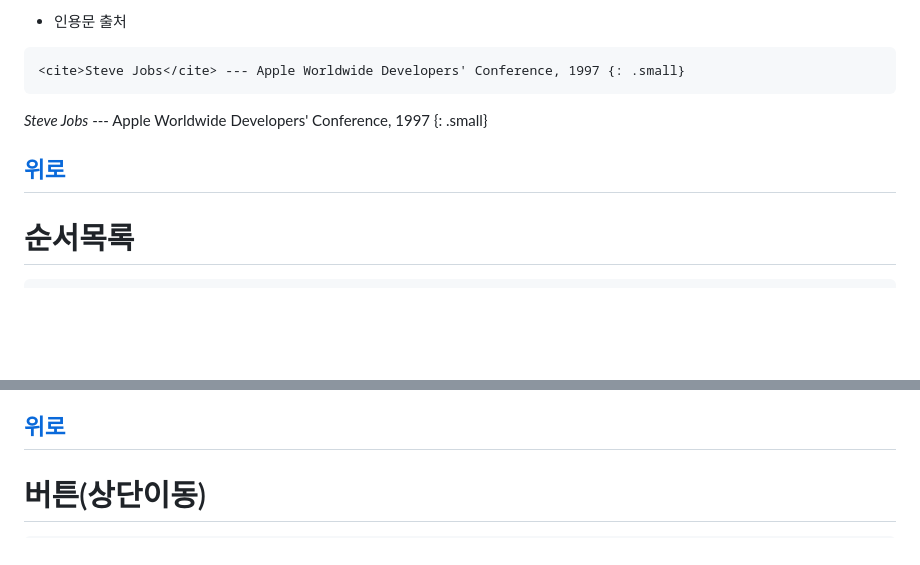
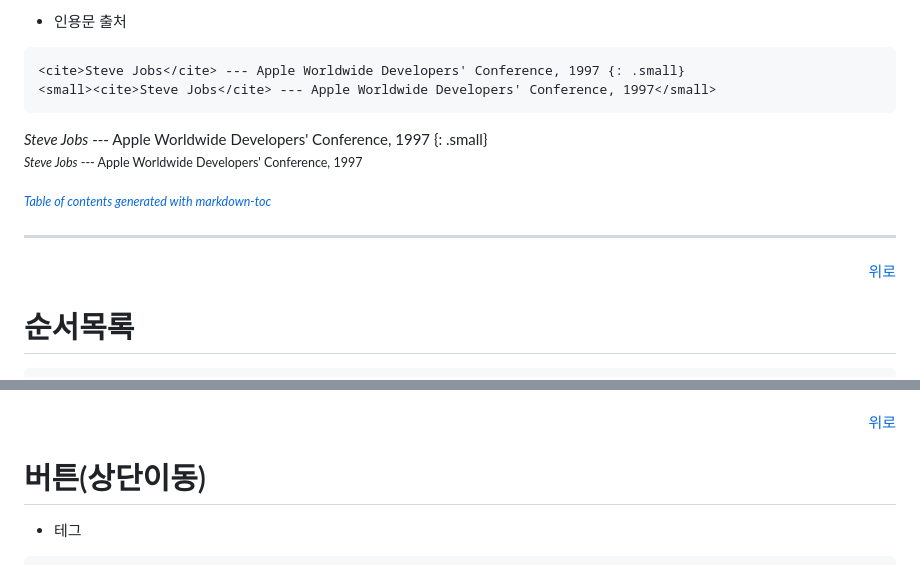
Before and after one commit to jkoogi/reviewBook, a Markdown page: markdown.md, 2 parts joined by grey strips. Rendered like a GitHub page; blank space fills up the shorter version.

Commit message:
Update markdown.md
위로이동버튼 수정

````diff
--- a/markdown.md
+++ b/markdown.md
@@ -139,11 +150,17 @@
 * 인용문 출처
 ```text
 <cite>Steve Jobs</cite> --- Apple Worldwide Developers' Conference, 1997 {: .small}
+<small><cite>Steve Jobs</cite> --- Apple Worldwide Developers' Conference, 1997</small>
 ```
 <cite>Steve Jobs</cite> --- Apple Worldwide Developers' Conference, 1997 {: .small}
+<small><cite>Steve Jobs</cite> --- Apple Worldwide Developers' Conference, 1997</small>
 
+<small><i><a href='http://ecotrust-canada.github.io/markdown-toc/'>Table of contents generated with markdown-toc</a></i></small>
+
+---
+<p align="right">
 <a href="#" class="btn--success">위로</a>
----
+</p>
 
 # 순서목록
 
@@ -530,5 +583,6 @@ A (기본 왼쪽 정렬) | B (가운데 정렬) | C (오른쪽 정렬)
 <a href="#" class="btn--success">위로</a>
----
+</p>
 
 # 버튼(상단이동)
+* 테그
 ```text
````
Also changed, not shown: other parts of markdown.md (+81 -20 lines).
